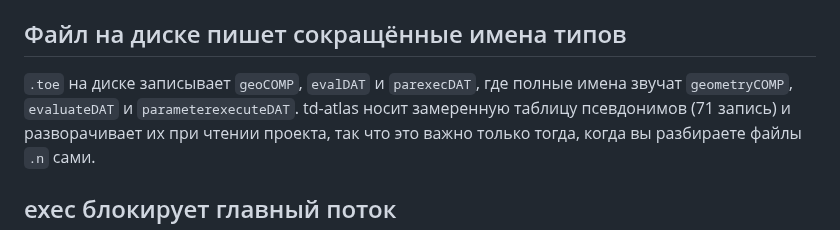
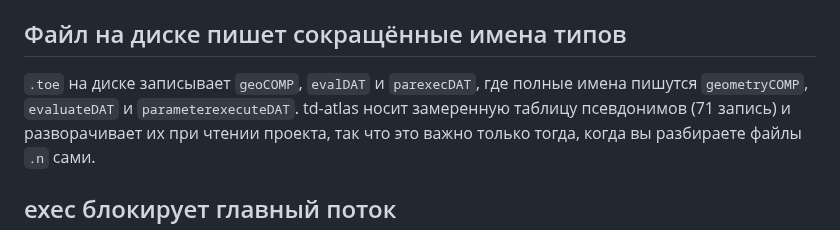
Before and after one commit to grigabyte/td-atlas, a Markdown page: docs/ru/gotchas.md, the part around the change. Rendered like a GitHub page.

```diff
--- a/docs/ru/gotchas.md
+++ b/docs/ru/gotchas.md
@@ -329,7 +329,7 @@ COMP держит свою сеть, поэтому относительный
 ## Файл на диске пишет сокращённые имена типов
 
 `.toe` на диске записывает `geoCOMP`, `evalDAT` и `parexecDAT`, где полные
-имена звучат `geometryCOMP`, `evaluateDAT` и `parameterexecuteDAT`. td-atlas
+имена пишутся `geometryCOMP`, `evaluateDAT` и `parameterexecuteDAT`. td-atlas
 носит замеренную таблицу псевдонимов (71 запись) и разворачивает их при
 чтении проекта, так что это важно только тогда, когда вы разбираете файлы
 `.n` сами.
```
Also changed, not shown: docs/ru/formats.md (+1 -1 lines).
